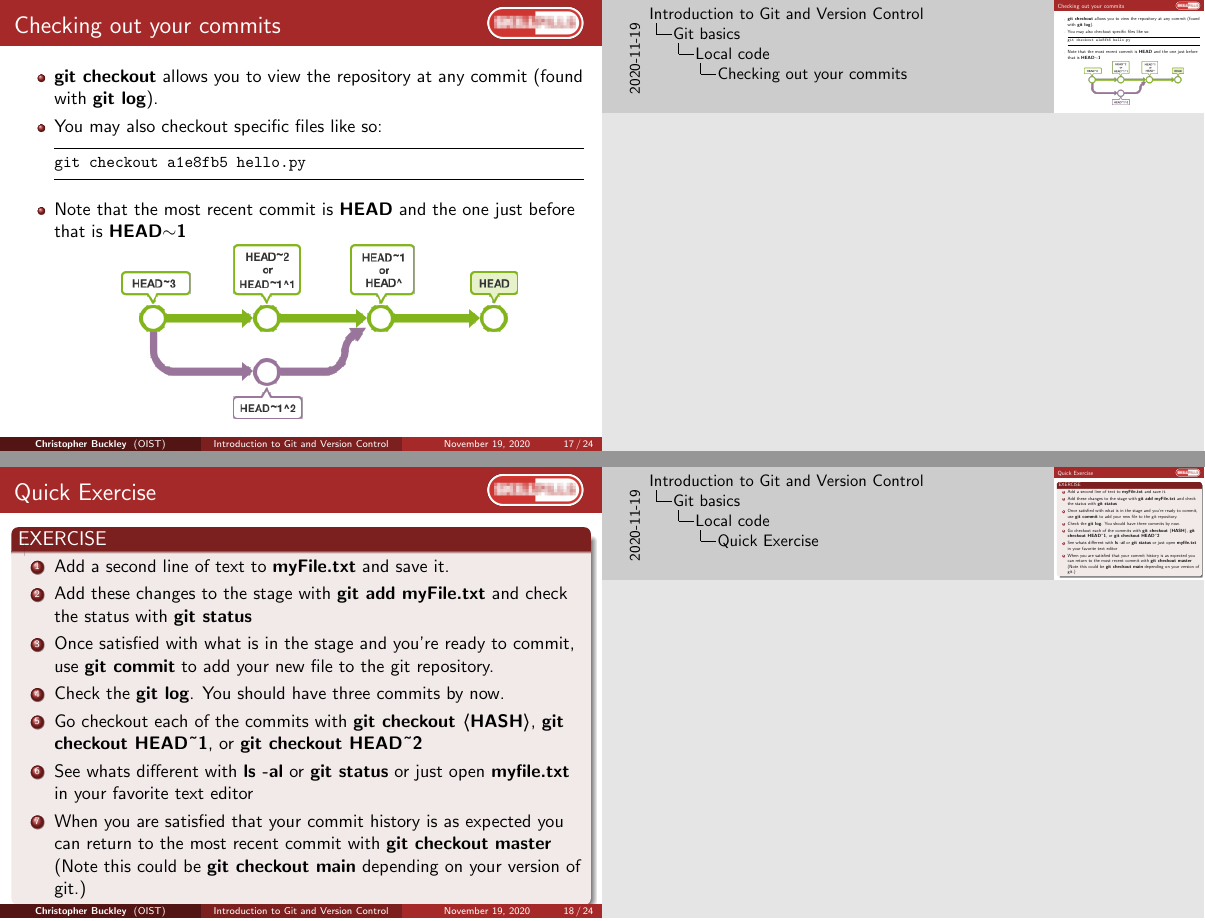
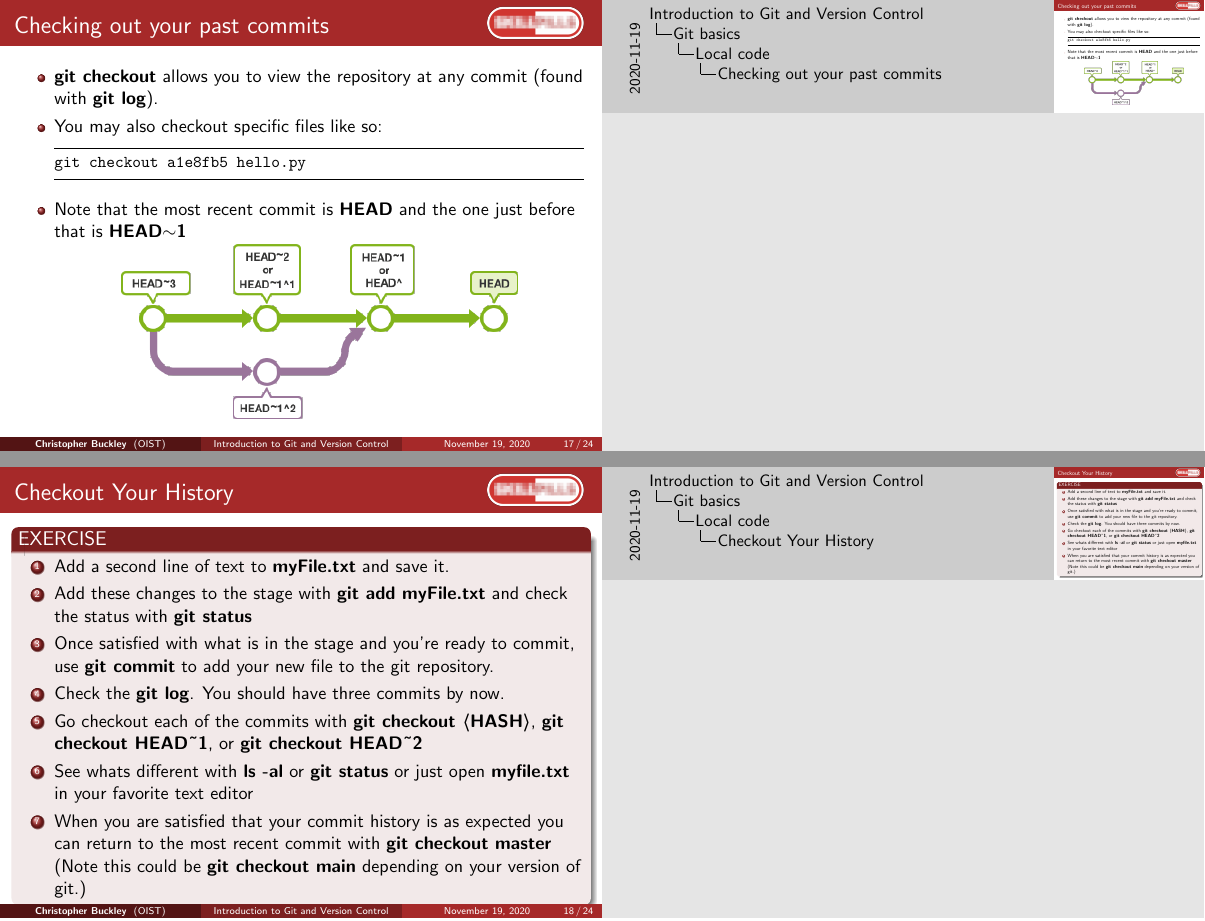
Before and after one commit to oist/skillpill-git, LaTeX slides (day1/lecture.tex): pages 17 and 18 of 24, joined at a grey line. Compiled offline with pdfLaTeX.

Commit message:
Updated checkout slides and excersise frame titles

```diff
--- a/day1/lecture.tex
+++ b/day1/lecture.tex
@@ -339,7 +339,7 @@ git reset <file>
 \end{frame}
 
 \begin{frame}[fragile]
-\frametitle{Checking out your commits}
+\frametitle{Checking out your past commits}
 \begin{itemize}
 \item \textbf{git checkout} allows you to view the repository at any commit (found with \textbf{git log}).
 \item You may also checkout specific files like so:
@@ -352,7 +352,7 @@ git checkout a1e8fb5 hello.py
 \end{frame}
 
 \begin{frame}[fragile]
-\frametitle{Quick Exercise}
+\frametitle{Checkout Your History}
     \begin{block}{EXERCISE}
         \begin{enumerate}
 	 \item Add a second line of text to \textbf{myFile.txt} and save it.
```
